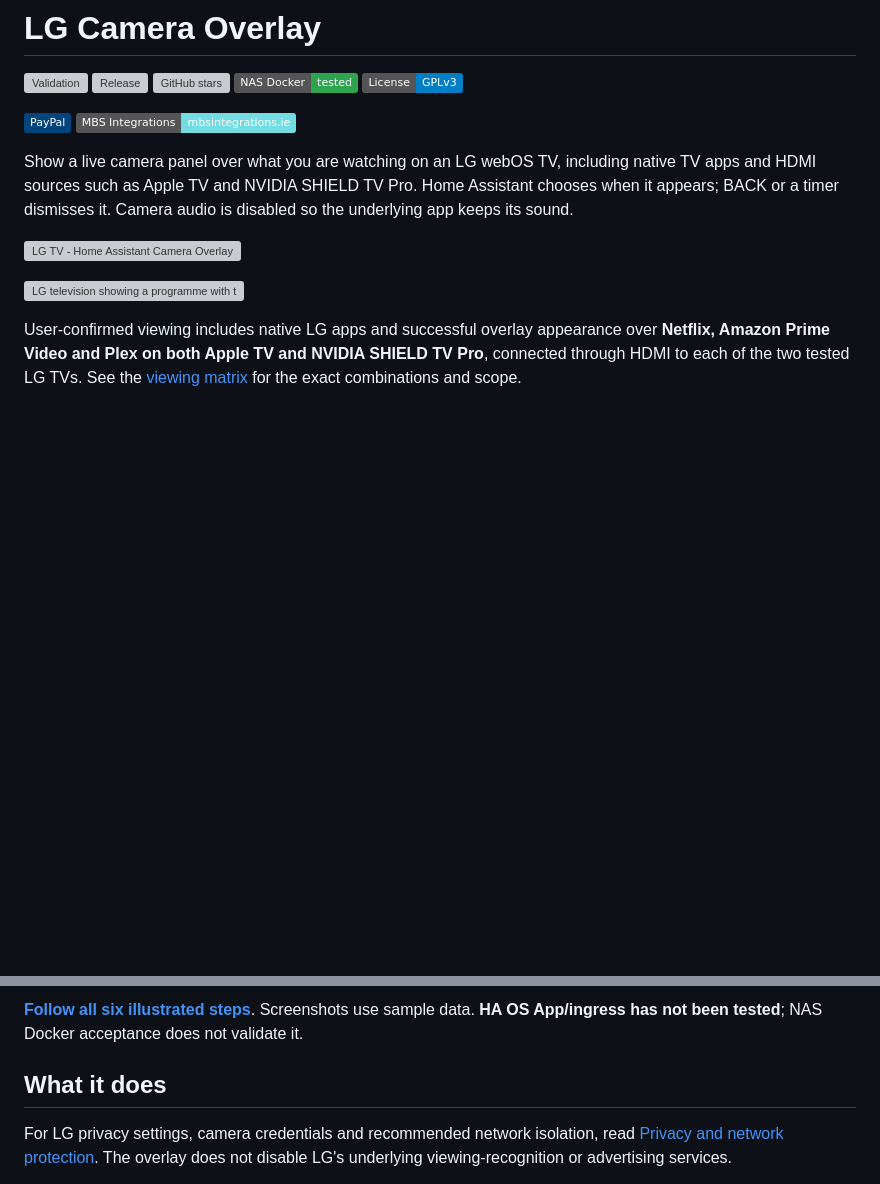
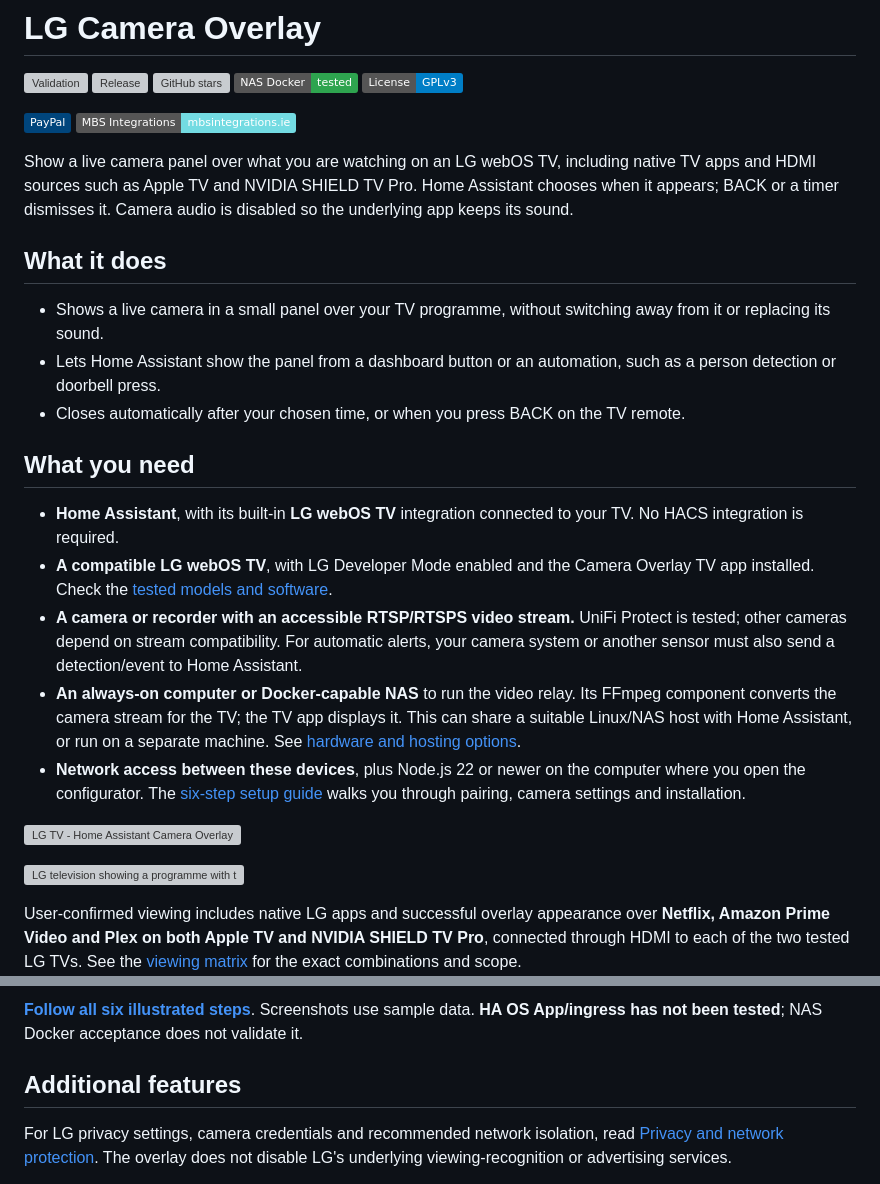
Before and after one commit to artur-laptev/LG-Camera-Overlay, a Markdown page: README.md, 2 parts joined by grey strips. Drawn GitHub-style; badges without logos; blank space fills up the shorter version; grey boxes are pictures that could not be loaded.

Commit message:
Explain overlay purpose and requirements in plain language

```diff
--- a/README.md
+++ b/README.md
@@ -10,6 +10,20 @@
 [![MBS Integrations](https://img.shields.io/badge/MBS_Integrations-mbsintegrations.ie-73dbe2)](https://mbsintegrations.ie)
 
 Show a live camera panel over what you are watching on an LG webOS TV, including native TV apps and HDMI sources such as Apple TV and NVIDIA SHIELD TV Pro. Home Assistant chooses when it appears; BACK or a timer dismisses it. Camera audio is disabled so the underlying app keeps its sound.
+
+## What it does
+
+- Shows a live camera in a small panel over your TV programme, without switching away from it or replacing its sound.
+- Lets Home Assistant show the panel from a dashboard button or an automation, such as a person detection or doorbell press.
+- Closes automatically after your chosen time, or when you press BACK on the TV remote.
+
+## What you need
+
+- **Home Assistant**, with its built-in **LG webOS TV** integration connected to your TV. No HACS integration is required.
+- **A compatible LG webOS TV**, with LG Developer Mode enabled and the Camera Overlay TV app installed. Check the [tested models and software](#compatibility).
+- **A camera or recorder with an accessible RTSP/RTSPS video stream.** UniFi Protect is tested; other cameras depend on stream compatibility. For automatic alerts, your camera system or another sensor must also send a detection/event to Home Assistant.
+- **An always-on computer or Docker-capable NAS** to run the video relay. Its FFmpeg component converts the camera stream for the TV; the TV app displays it. This can share a suitable Linux/NAS host with Home Assistant, or run on a separate machine. See [hardware and hosting options](docs/HOSTING.md).
+- **Network access between these devices**, plus Node.js 22 or newer on the computer where you open the configurator. The [six-step setup guide](docs/CONFIGURATOR.md) walks you through pairing, camera settings and installation.
 
 ![LG TV - Home Assistant Camera Overlay](docs/images/lg-camera-overlay-header.png)
 
@@ -37,7 +51,7 @@ Download **LG-Camera-Overlay-Setup-1.1.0.zip** from [v1.1.0](https://github.com/
 
 **[Follow all six illustrated steps](docs/CONFIGURATOR.md)**. Screenshots use sample data. **HA OS App/ingress has not been tested**; NAS Docker acceptance does not validate it.
 
-## What it does
+## Additional features
 
 For LG privacy settings, camera credentials and recommended network isolation, read [Privacy and network protection](docs/PRIVACY-AND-NETWORK.md). The overlay does not disable LG's underlying viewing-recognition or advertising services.
 
```
